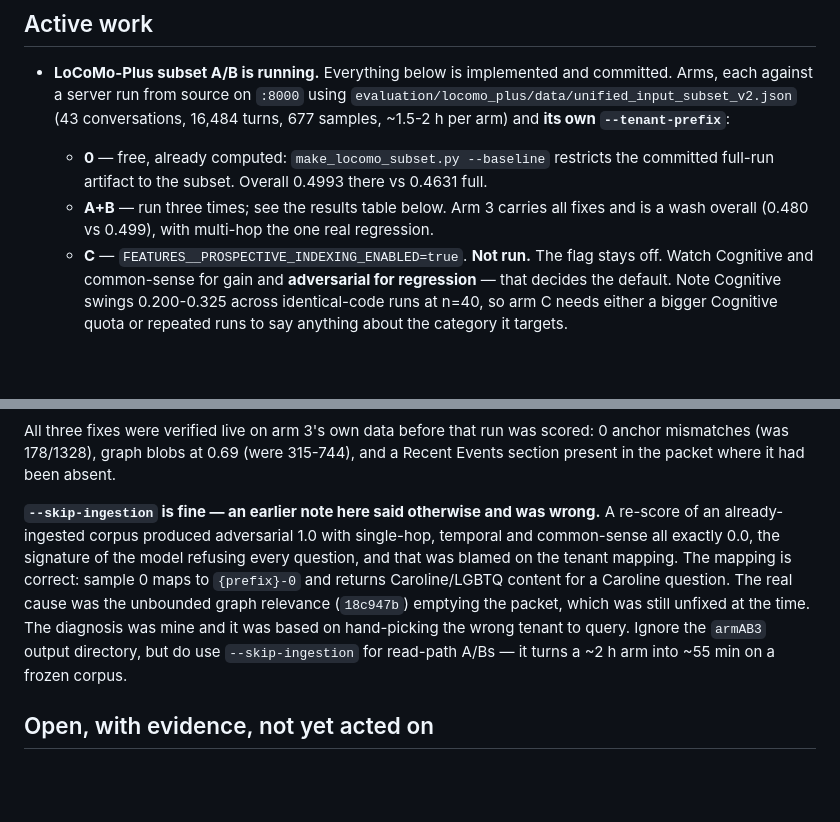
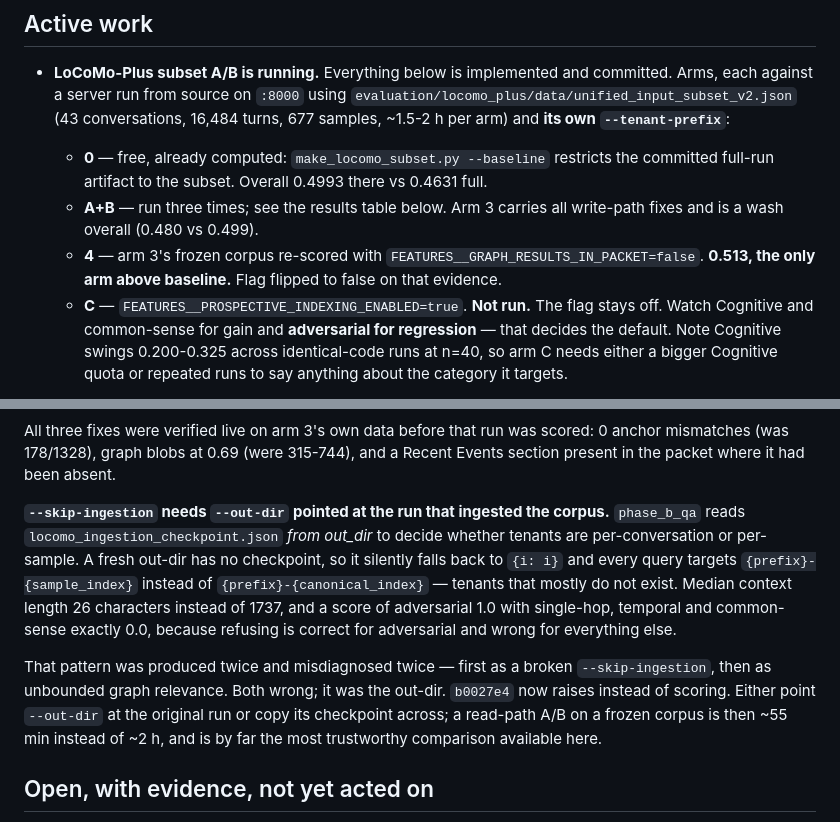
Before and after one commit to avinash-mall/CognitiveMemoryLayer, a Markdown page: docs/STATE.md, 2 parts joined by grey strips. Drawn GitHub-style; blank space fills up the shorter version.

Commit message:
docs(state): record arm 4 and correct the --skip-ingestion diagnosis again
Arm 4 is the only arm above baseline (0.513 vs 0.499) and the cleanest
comparison in the exercise: frozen corpus, one flag changed.

Also replaces the previous --skip-ingestion note, which was itself a
correction and also wrong. The flag works; the trap is that phase_b_qa
reads the tenant-mapping decision from a checkpoint in --out-dir, so a
fresh out-dir silently switches to per-sample tenants that do not exist.

Co-Authored-By: Claude Opus 5 (1M context) <noreply@anthropic.com>

```diff
--- a/docs/STATE.md
+++ b/docs/STATE.md
@@ -45,8 +45,10 @@ link them below. Delete notes when they stop being true.
   16,484 turns, 677 samples, ~1.5-2 h per arm) and **its own `--tenant-prefix`**:
   - **0** — free, already computed: `make_locomo_subset.py --baseline` restricts the
     committed full-run artifact to the subset. Overall 0.4993 there vs 0.4631 full.
-  - **A+B** — run three times; see the results table below. Arm 3 carries all fixes and
-    is a wash overall (0.480 vs 0.499), with multi-hop the one real regression.
+  - **A+B** — run three times; see the results table below. Arm 3 carries all write-path
+    fixes and is a wash overall (0.480 vs 0.499).
+  - **4** — arm 3's frozen corpus re-scored with `FEATURES__GRAPH_RESULTS_IN_PACKET=false`.
+    **0.513, the only arm above baseline.** Flag flipped to false on that evidence.
   - **C** — `FEATURES__PROSPECTIVE_INDEXING_ENABLED=true`. **Not run.** The flag stays
     off. Watch Cognitive and common-sense for gain and **adversarial for regression** —
     that decides the default. Note Cognitive swings 0.200-0.325 across identical-code
@@ -144,15 +146,20 @@ All three fixes were verified live on arm 3's own data before that run was score
 0 anchor mismatches (was 178/1328), graph blobs at 0.69 (were 315-744), and a Recent
 Events section present in the packet where it had been absent.
 
-**`--skip-ingestion` is fine — an earlier note here said otherwise and was wrong.** A
-re-score of an already-ingested corpus produced adversarial 1.0 with single-hop, temporal
-and common-sense all exactly 0.0, the signature of the model refusing every question, and
-that was blamed on the tenant mapping. The mapping is correct: sample 0 maps to
-`{prefix}-0` and returns Caroline/LGBTQ content for a Caroline question. The real cause
-was the unbounded graph relevance (`18c947b`) emptying the packet, which was still
-unfixed at the time. The diagnosis was mine and it was based on hand-picking the wrong
-tenant to query. Ignore the `armAB3` output directory, but do use `--skip-ingestion` for
-read-path A/Bs — it turns a ~2 h arm into ~55 min on a frozen corpus.
+**`--skip-ingestion` needs `--out-dir` pointed at the run that ingested the corpus.**
+`phase_b_qa` reads `locomo_ingestion_checkpoint.json` *from out_dir* to decide whether
+tenants are per-conversation or per-sample. A fresh out-dir has no checkpoint, so it
+silently falls back to `{i: i}` and every query targets `{prefix}-{sample_index}` instead
+of `{prefix}-{canonical_index}` — tenants that mostly do not exist. Median context length
+26 characters instead of 1737, and a score of adversarial 1.0 with single-hop, temporal
+and common-sense exactly 0.0, because refusing is correct for adversarial and wrong for
+everything else.
+
+That pattern was produced twice and misdiagnosed twice — first as a broken
+`--skip-ingestion`, then as unbounded graph relevance. Both wrong; it was the out-dir.
+`b0027e4` now raises instead of scoring. Either point `--out-dir` at the original run or
+copy its checkpoint across; a read-path A/B on a frozen corpus is then ~55 min instead of
+~2 h, and is by far the most trustworthy comparison available here.
 
 ## Open, with evidence, not yet acted on
 
```
